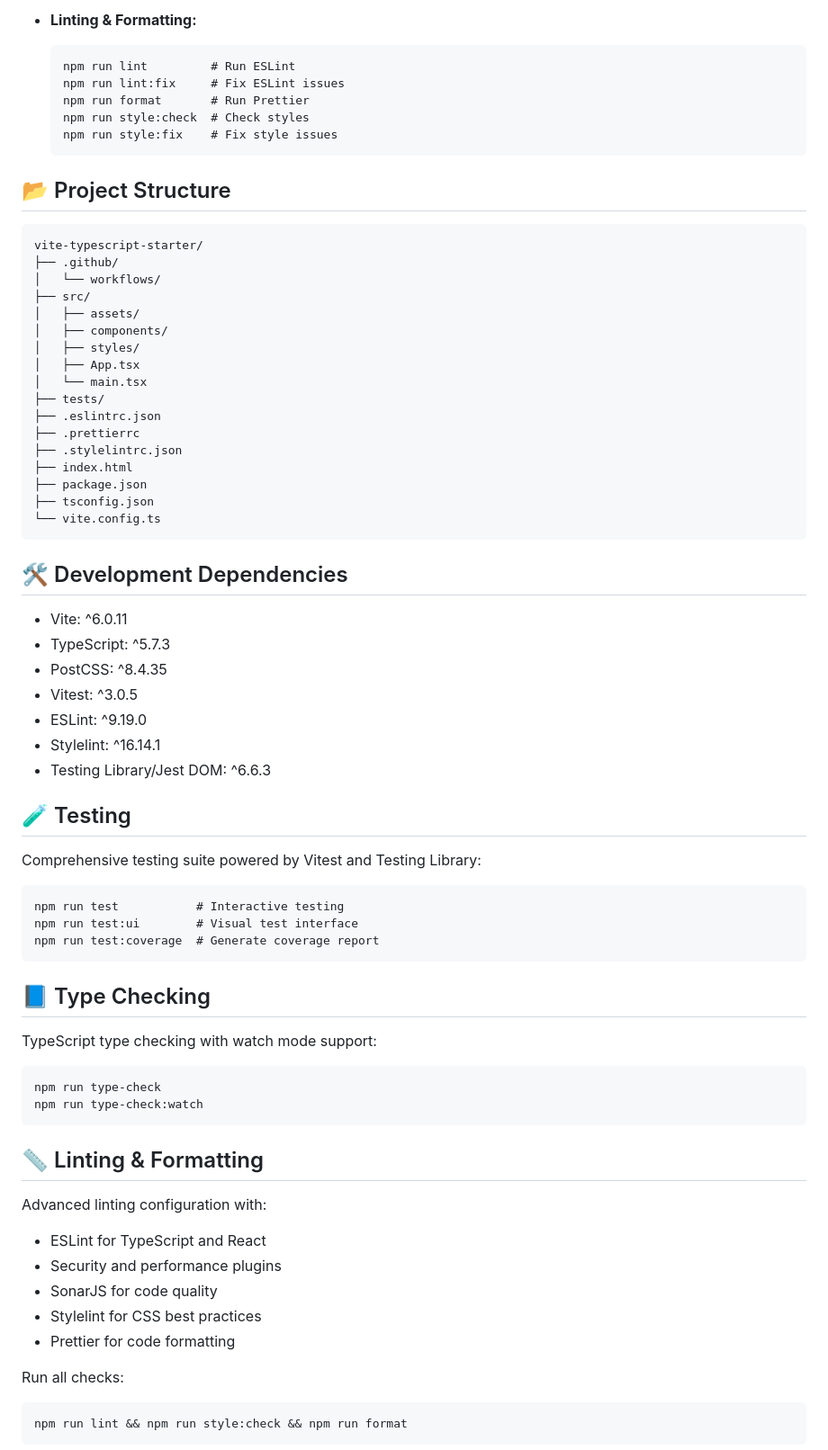
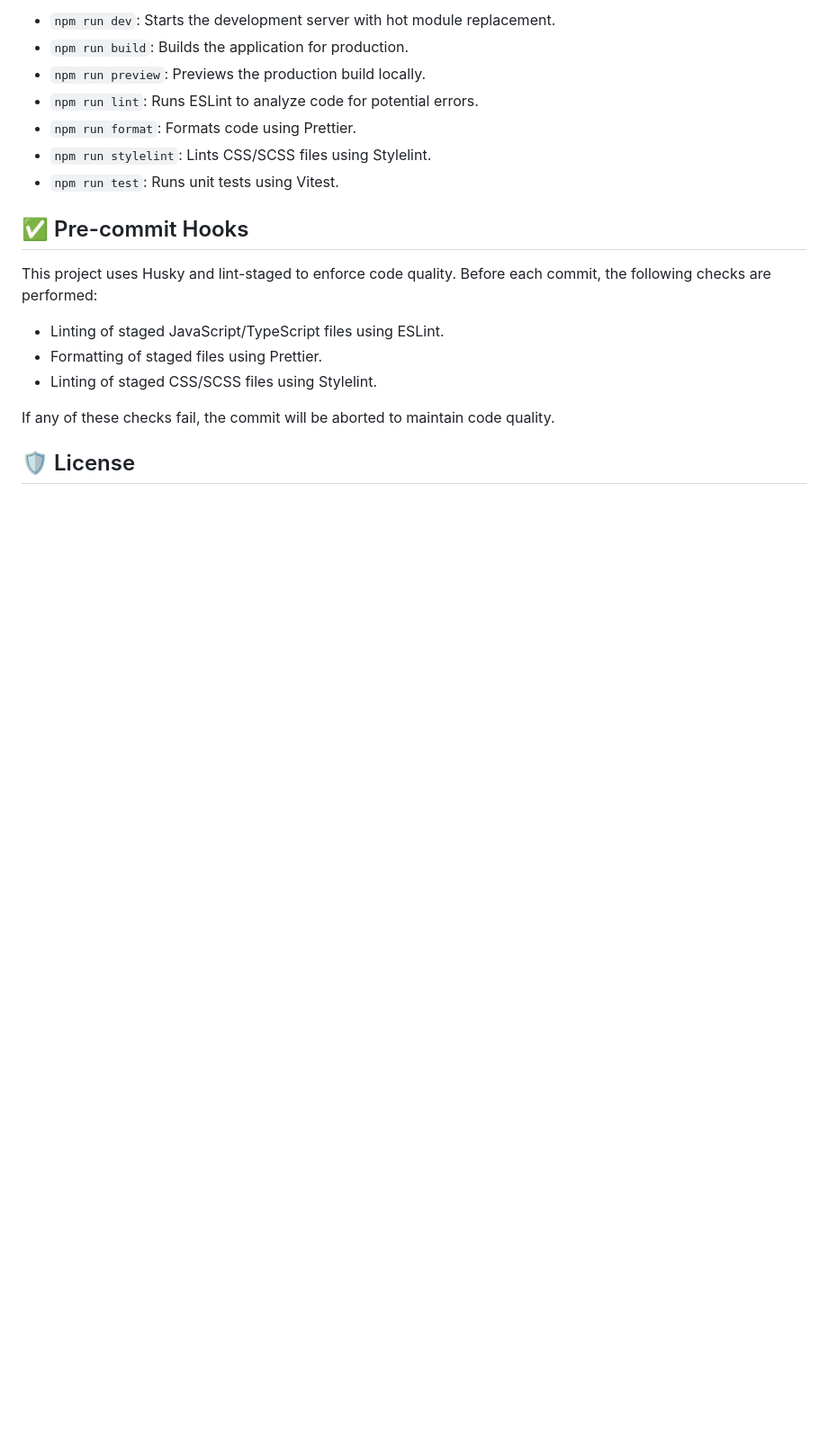
Before and after one commit to PavelMelnik94/boilerplate-frontend-2025, a Markdown page: README.md, the part around one of its changes. Shown at 90% size. Drawn GitHub-style; blank space fills up the shorter version.

````diff
--- a/README.md
+++ b/README.md
@@ -67,76 +73,21 @@ Welcome to **Vite TypeScript Starter**! 🎉 A modern starter template for front
 
-- **Linting & Formatting:**
-  ```
-  npm run lint         # Run ESLint
-  npm run lint:fix     # Fix ESLint issues
-  npm run format       # Run Prettier
-  npm run style:check  # Check styles
-  npm run style:fix    # Fix style issues
-  ```
+- `npm run dev`: Starts the development server with hot module replacement.
+- `npm run build`: Builds the application for production.
+- `npm run preview`: Previews the production build locally.
+- `npm run lint`: Runs ESLint to analyze code for potential errors.
+- `npm run format`: Formats code using Prettier.
+- `npm run stylelint`: Lints CSS/SCSS files using Stylelint.
+- `npm run test`: Runs unit tests using Vitest.
 
-## 📂 Project Structure
+## ✅ Pre-commit Hooks
 
-```
-vite-typescript-starter/
-├── .github/
-│   └── workflows/
-├── src/
-│   ├── assets/
-│   ├── components/
-│   ├── styles/
-│   ├── App.tsx
-│   └── main.tsx
-├── tests/
-├── .eslintrc.json
-├── .prettierrc
-├── .stylelintrc.json
-├── index.html
-├── package.json
-├── tsconfig.json
-└── vite.config.ts
-```
+This project uses Husky and lint-staged to enforce code quality. Before each commit, the following checks are performed:
 
-## 🛠️ Development Dependencies
+- Linting of staged JavaScript/TypeScript files using ESLint.
+- Formatting of staged files using Prettier.
+- Linting of staged CSS/SCSS files using Stylelint.
 
-- Vite: ^6.0.11
-- TypeScript: ^5.7.3
-- PostCSS: ^8.4.35
-- Vitest: ^3.0.5
-- ESLint: ^9.19.0
-- Stylelint: ^16.14.1
-- Testing Library/Jest DOM: ^6.6.3
+If any of these checks fail, the commit will be aborted to maintain code quality.
 
-## 🧪 Testing
+## 🛡️ License
 
-Comprehensive testing suite powered by Vitest and Testing Library:
-
-```
-npm run test           # Interactive testing
-npm run test:ui        # Visual test interface
-npm run test:coverage  # Generate coverage report
-```
-
-## 📘 Type Checking
-
-TypeScript type checking with watch mode support:
-
-```
-npm run type-check
-npm run type-check:watch
-```
-
-## 📏 Linting & Formatting
-
-Advanced linting configuration with:
-
-- ESLint for TypeScript and React
-- Security and performance plugins
-- SonarJS for code quality
-- Stylelint for CSS best practices
-- Prettier for code formatting
-
-Run all checks:
-```
-npm run lint && npm run style:check && npm run format
-```
-
````
Also changed, not shown: other parts of README.md (+59 -81 lines).
